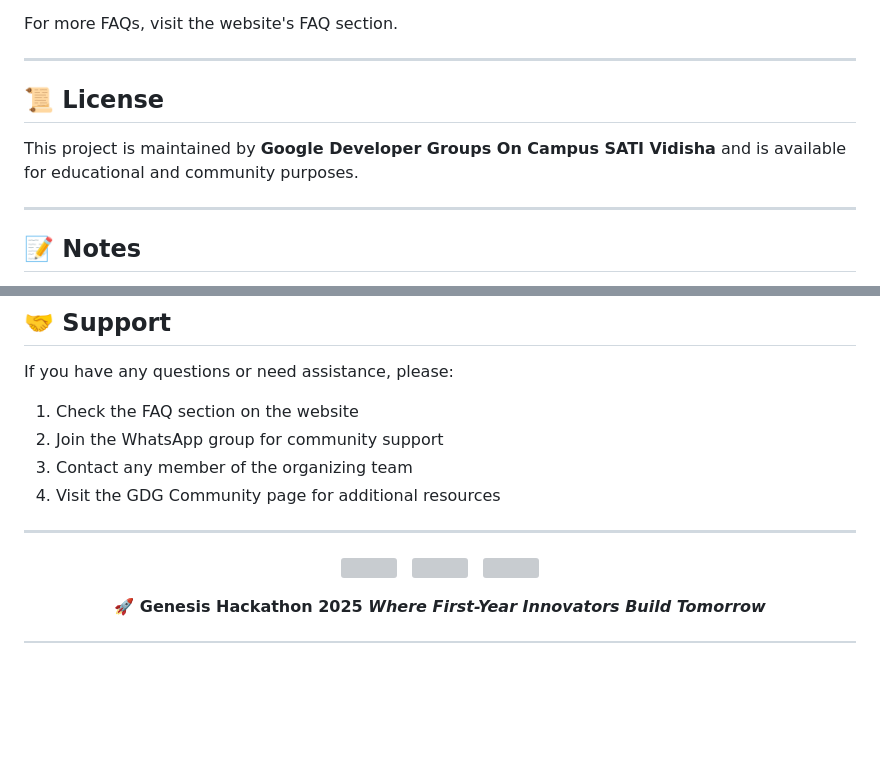
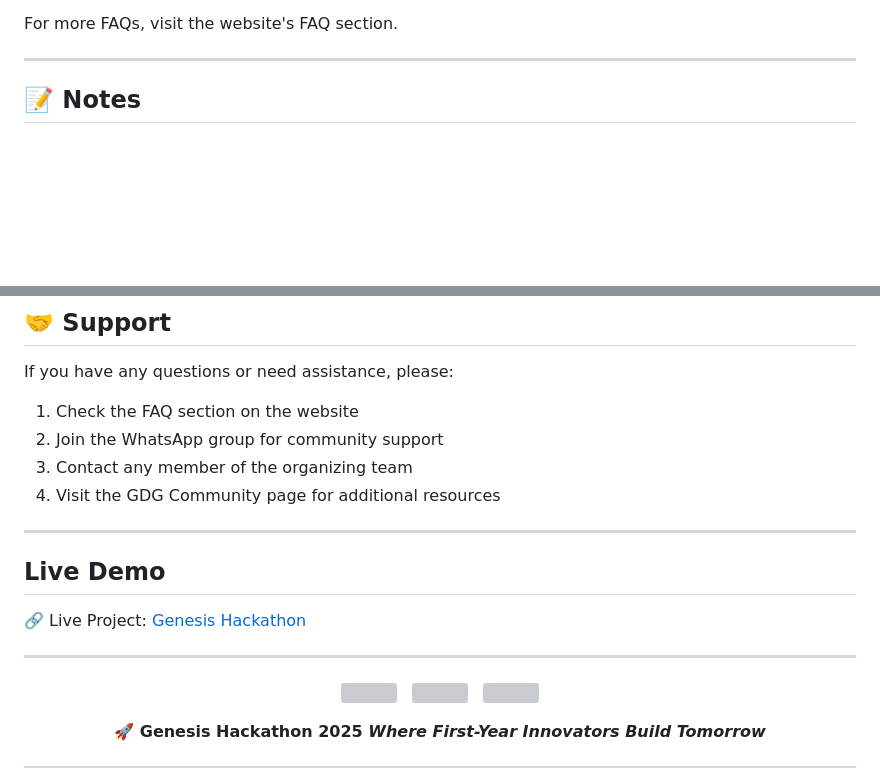
Before and after one commit to SAFAL-TIWARI/genesis-hackathon, a Markdown page: README.md, 2 parts joined by grey strips. Rendered like a GitHub page; blank space fills up the shorter version; grey boxes are pictures that could not be loaded.

```diff
--- a/README.md
+++ b/README.md
@@ -92,11 +92,6 @@ For more FAQs, visit the website's FAQ section.
 
 ---
 
-## 📜 License
-
-This project is maintained by **Google Developer Groups On Campus SATI Vidisha** and is available for educational and community purposes.
-
----
 
 ## 📝 Notes
 
@@ -117,6 +112,12 @@ If you have any questions or need assistance, please:
 
 ---
 
+## Live Demo
+
+🔗 Live Project: [Genesis Hackathon](https://safal-tiwari.github.io/genesis-hackathon/)
+
+---
+
 <div style align="center">
 
 <img src="https://user-images.githubusercontent.com/74038190/213844263-a8897a51-32f4-4b3b-b5c2-e1528b89f6f3.png" width="50px" />&nbsp;&nbsp;&nbsp;<img src="https://user-images.githubusercontent.com/74038190/213844263-a8897a51-32f4-4b3b-b5c2-e1528b89f6f3.png" width="50px" />&nbsp;&nbsp;&nbsp;<img src="https://user-images.githubusercontent.com/74038190/213844263-a8897a51-32f4-4b3b-b5c2-e1528b89f6f3.png" width="50px" />
```
